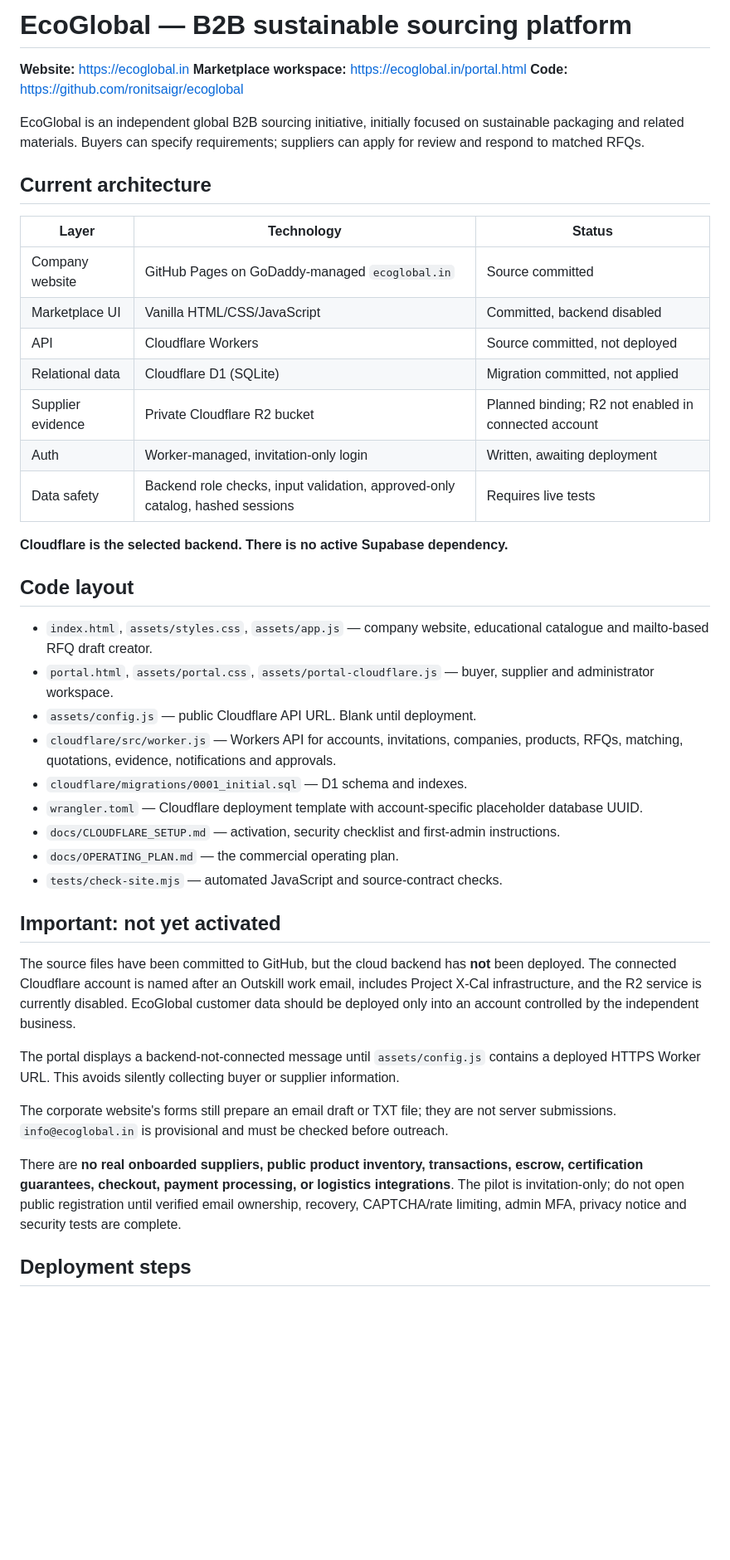
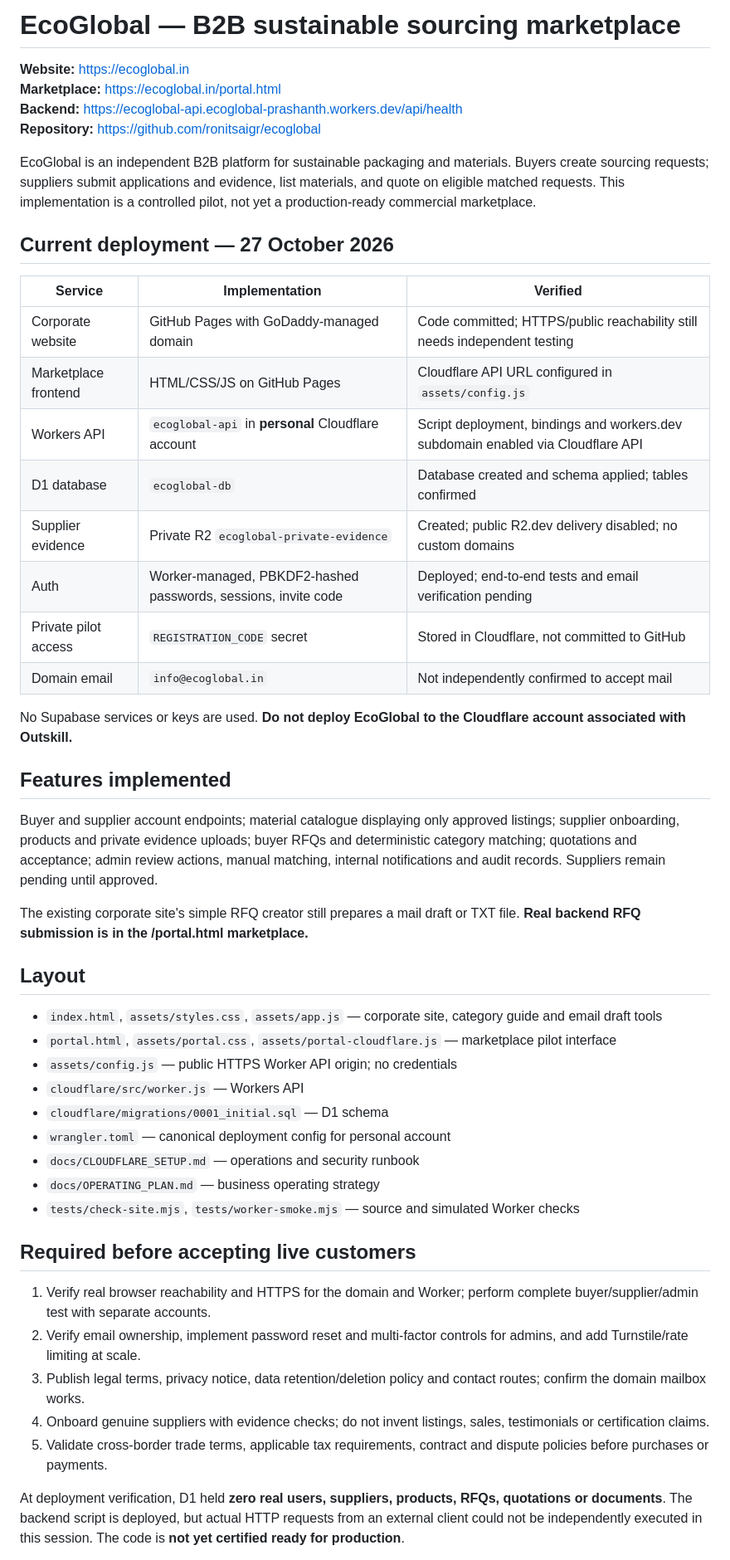
Before and after one commit to ronitsaigr/ecoglobal, a Markdown page: README.md, the part around one of its changes. Shown at 83% size. GitHub-like rendering; blank space fills up the shorter version.

Commit message:
Update EcoGlobal deployment status for personal Cloudflare launch

```diff
--- a/README.md
+++ b/README.md
@@ -1,46 +1,52 @@
-# EcoGlobal — B2B sustainable sourcing platform
+# EcoGlobal — B2B sustainable sourcing marketplace
 
 **Website:** https://ecoglobal.in
-**Marketplace workspace:** https://ecoglobal.in/portal.html
-**Code:** https://github.com/ronitsaigr/ecoglobal
+**Marketplace:** https://ecoglobal.in/portal.html
+**Backend:** https://ecoglobal-api.ecoglobal-prashanth.workers.dev/api/health
+**Repository:** https://github.com/ronitsaigr/ecoglobal
 
-EcoGlobal is an independent global B2B sourcing initiative, initially focused on sustainable packaging and related materials. Buyers can specify requirements; suppliers can apply for review and respond to matched RFQs.
+EcoGlobal is an independent B2B platform for sustainable packaging and materials. Buyers create sourcing requests; suppliers submit applications and evidence, list materials, and quote on eligible matched requests. This implementation is a controlled pilot, not yet a production-ready commercial marketplace.
 
-## Current architecture
+## Current deployment — 27 October 2026
 
-| Layer | Technology | Status |
+| Service | Implementation | Verified |
 | --- | --- | --- |
-| Company website | GitHub Pages on GoDaddy-managed `ecoglobal.in` | Source committed |
-| Marketplace UI | Vanilla HTML/CSS/JavaScript | Committed, backend disabled |
-| API | Cloudflare Workers | Source committed, not deployed |
-| Relational data | Cloudflare D1 (SQLite) | Migration committed, not applied |
-| Supplier evidence | Private Cloudflare R2 bucket | Planned binding; R2 not enabled in connected account |
-| Auth | Worker-managed, invitation-only login | Written, awaiting deployment |
-| Data safety | Backend role checks, input validation, approved-only catalog, hashed sessions | Requires live tests |
+| Corporate website | GitHub Pages with GoDaddy-managed domain | Code committed; HTTPS/public reachability still needs independent testing |
+| Marketplace frontend | HTML/CSS/JS on GitHub Pages | Cloudflare API URL configured in `assets/config.js` |
+| Workers API | `ecoglobal-api` in **personal** Cloudflare account | Script deployment, bindings and workers.dev subdomain enabled via Cloudflare API |
+| D1 database | `ecoglobal-db` | Database created and schema applied; tables confirmed |
+| Supplier evidence | Private R2 `ecoglobal-private-evidence` | Created; public R2.dev delivery disabled; no custom domains |
+| Auth | Worker-managed, PBKDF2-hashed passwords, sessions, invite code | Deployed; end-to-end tests and email verification pending |
+| Private pilot access | `REGISTRATION_CODE` secret | Stored in Cloudflare, not committed to GitHub |
+| Domain email | `info@ecoglobal.in` | Not independently confirmed to accept mail |
 
-**Cloudflare is the selected backend. There is no active Supabase dependency.**
+No Supabase services or keys are used. **Do not deploy EcoGlobal to the Cloudflare account associated with Outskill.**
 
-## Code layout
+## Features implemented
 
-- `index.html`, `assets/styles.css`, `assets/app.js` — company website, educational catalogue and mailto-based RFQ draft creator.
-- `portal.html`, `assets/portal.css`, `assets/portal-cloudflare.js` — buyer, supplier and administrator workspace.
-- `assets/config.js` — public Cloudflare API URL. Blank until deployment.
-- `cloudflare/src/worker.js` — Workers API for accounts, invitations, companies, products, RFQs, matching, quotations, evidence, notifications and approvals.
-- `cloudflare/migrations/0001_initial.sql` — D1 schema and indexes.
-- `wrangler.toml` — Cloudflare deployment template with account-specific placeholder database UUID.
-- `docs/CLOUDFLARE_SETUP.md` — activation, security checklist and first-admin instructions.
-- `docs/OPERATING_PLAN.md` — the commercial operating plan.
-- `tests/check-site.mjs` — automated JavaScript and source-contract checks.
+Buyer and supplier account endpoints; material catalogue displaying only approved listings; supplier onboarding, products and private evidence uploads; buyer RFQs and deterministic category matching; quotations and acceptance; admin review actions, manual matching, internal notifications and audit records. Suppliers remain pending until approved.
 
-## Important: not yet activated
+The existing corporate site's simple RFQ creator still prepares a mail draft or TXT file. **Real backend RFQ submission is in the /portal.html marketplace.**
 
-The source files have been committed to GitHub, but the cloud backend has **not** been deployed. The connected Cloudflare account is named after an Outskill work email, includes Project X-Cal infrastructure, and the R2 service is currently disabled. EcoGlobal customer data should be deployed only into an account controlled by the independent business.
+## Layout
 
-The portal displays a backend-not-connected message until `assets/config.js` contains a deployed HTTPS Worker URL. This avoids silently collecting buyer or supplier information.
+- `index.html`, `assets/styles.css`, `assets/app.js` — corporate site, category guide and email draft tools
+- `portal.html`, `assets/portal.css`, `assets/portal-cloudflare.js` — marketplace pilot interface
+- `assets/config.js` — public HTTPS Worker API origin; no credentials
+- `cloudflare/src/worker.js` — Workers API
+- `cloudflare/migrations/0001_initial.sql` — D1 schema
+- `wrangler.toml` — canonical deployment config for personal account
+- `docs/CLOUDFLARE_SETUP.md` — operations and security runbook
+- `docs/OPERATING_PLAN.md` — business operating strategy
+- `tests/check-site.mjs`, `tests/worker-smoke.mjs` — source and simulated Worker checks
 
-The corporate website's forms still prepare an email draft or TXT file; they are not server submissions. `info@ecoglobal.in` is provisional and must be checked before outreach.
+## Required before accepting live customers
 
-There are **no real onboarded suppliers, public product inventory, transactions, escrow, certification guarantees, checkout, payment processing, or logistics integrations**. The pilot is invitation-only; do not open public registration until verified email ownership, recovery, CAPTCHA/rate limiting, admin MFA, privacy notice and security tests are complete.
+1. Verify real browser reachability and HTTPS for the domain and Worker; perform complete buyer/supplier/admin test with separate accounts.
+2. Verify email ownership, implement password reset and multi-factor controls for admins, and add Turnstile/rate limiting at scale.
+3. Publish legal terms, privacy notice, data retention/deletion policy and contact routes; confirm the domain mailbox works.
+4. Onboard genuine suppliers with evidence checks; do not invent listings, sales, testimonials or certification claims.
+5. Validate cross-border trade terms, applicable tax requirements, contract and dispute policies before purchases or payments.
 
-## Deployment steps
+At deployment verification, D1 held **zero real users, suppliers, products, RFQs, quotations or documents**. The backend script is deployed, but actual HTTP requests from an external client could not be independently executed in this session. The code is **not yet certified ready for production**.
 
```
Also changed, not shown: other parts of README.md (+1 -9 lines).
